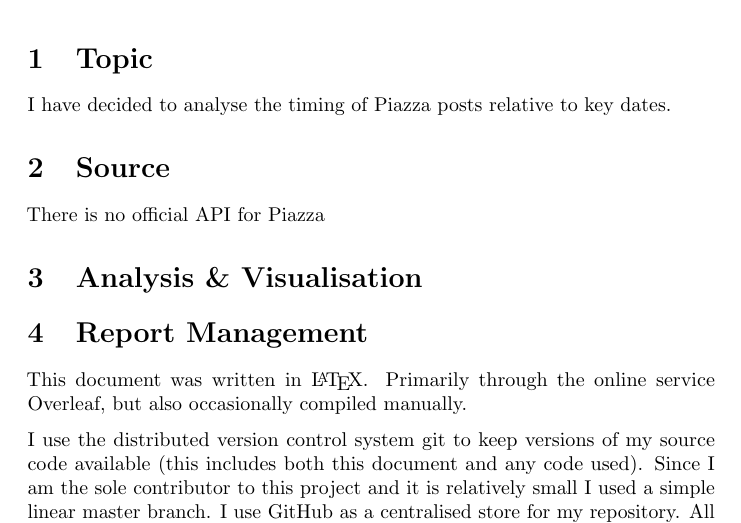
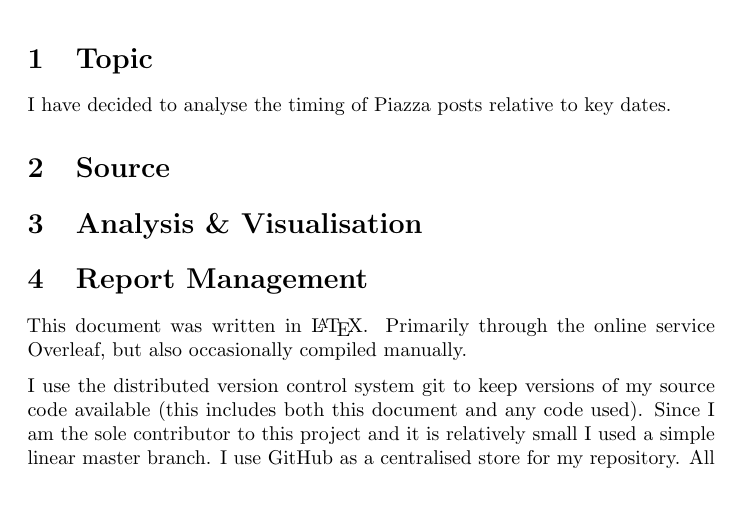
Before and after one commit to j-chad/100G-analysis, a LaTeX document (main.tex): part of the page, cut so that both start at the same text, the shorter picture padded with empty space. Compiled offline with pdfLaTeX.

Commit message:
Updates from Overleaf

```diff
--- a/main.tex
+++ b/main.tex
@@ -24,7 +24,6 @@
 I have decided to analyse the timing of Piazza posts relative to key dates.
 
 \section{Source}
-There is no official API for Piazza
 
 \section{Analysis \& Visualisation}
 
```
